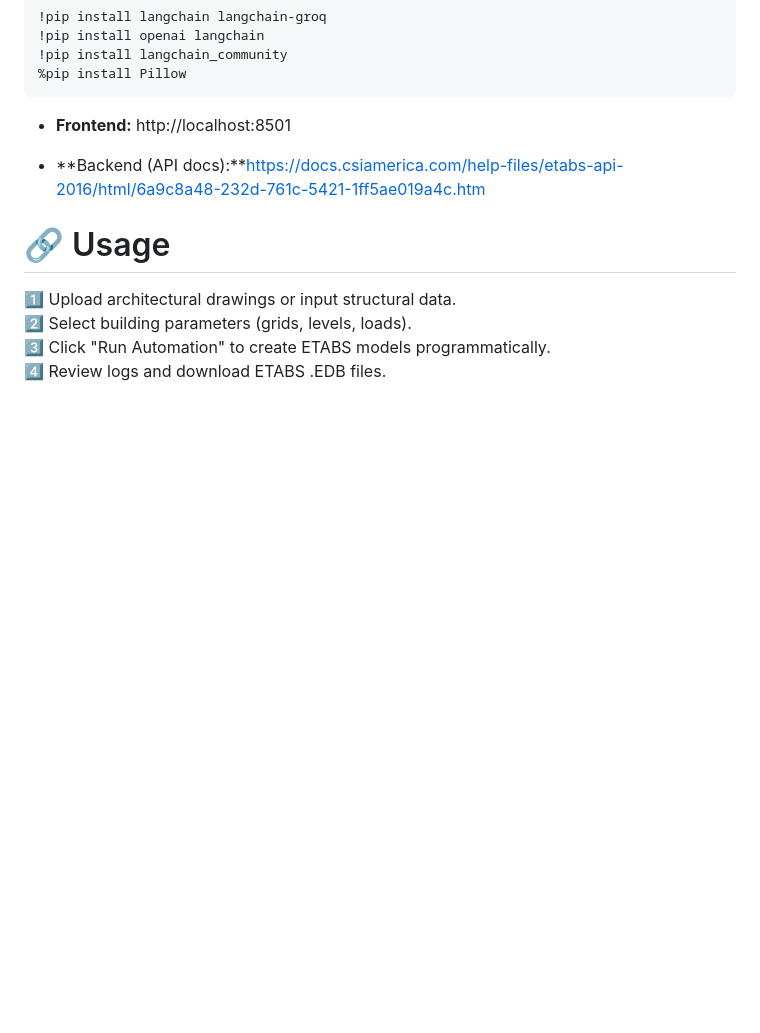
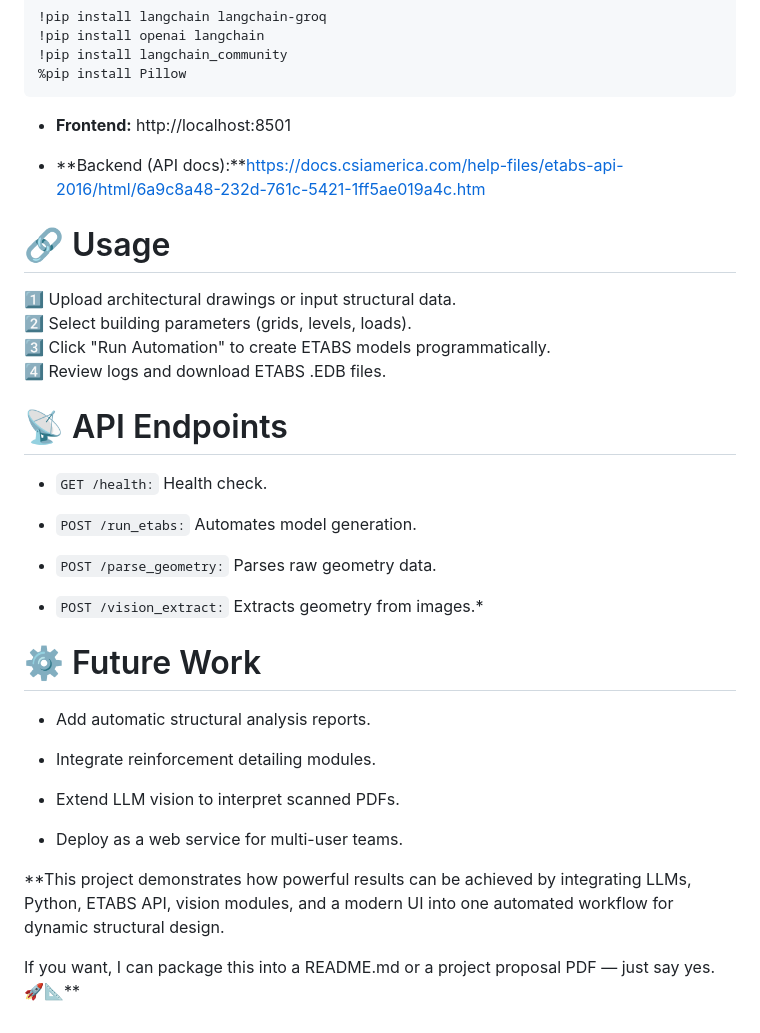
Before and after one commit to escorpio11/programa-python, a Markdown page: PROJECT UTEC 2025 GORUP 04/README.md, the part around the change. Drawn GitHub-style; blank space fills up the shorter version.

```diff
--- a/PROJECT UTEC 2025 GORUP 04/README.md
+++ b/PROJECT UTEC 2025 GORUP 04/README.md
@@ -112,3 +112,25 @@ markdown
 2️⃣ Select building parameters (grids, levels, loads).<br>
 3️⃣ Click "Run Automation" to create ETABS models programmatically.<br>
 4️⃣ Review logs and download ETABS .EDB files.
+
+# 📡 API Endpoints
+- `GET /health:` Health check.
+
+- `POST /run_etabs:` Automates model generation.
+
+- `POST /parse_geometry:` Parses raw geometry data.
+
+- `POST /vision_extract:` Extracts geometry from images.*
+
+# ⚙️ Future Work
+- Add automatic structural analysis reports.
+
+- Integrate reinforcement detailing modules.
+
+- Extend LLM vision to interpret scanned PDFs.
+
+- Deploy as a web service for multi-user teams.
+
+**This project demonstrates how powerful results can be achieved by integrating LLMs, Python, ETABS API, vision modules, and a modern UI into one automated workflow for dynamic structural design.
+
+If you want, I can package this into a README.md or a project proposal PDF — just say yes. 🚀📐**
```
